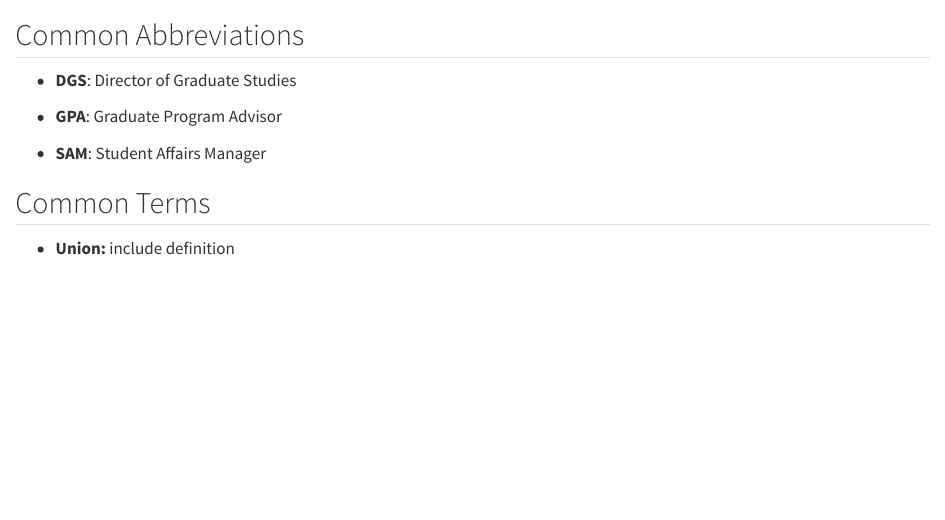
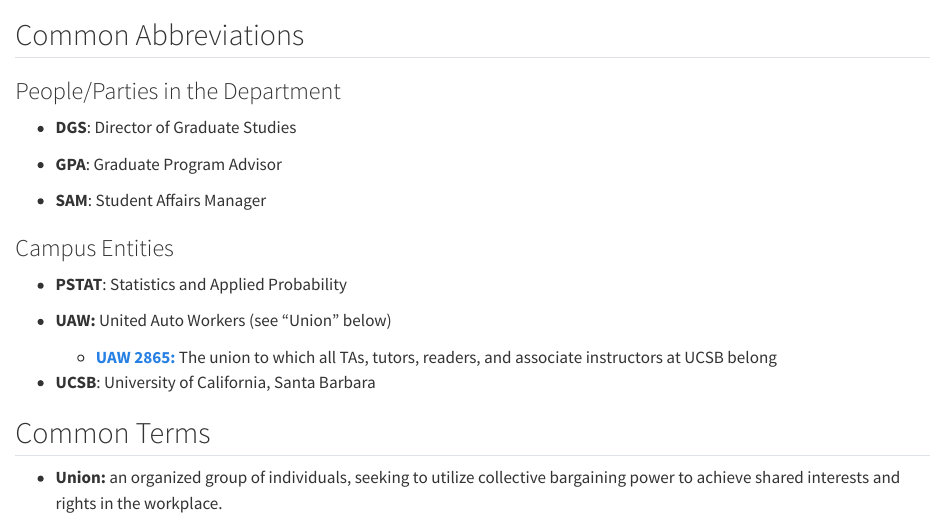
Before and after one commit to pstat-ta-handbook/pstat_ta_handbook.github.io, a Quarto document (Part_8_Glossary/glossary.qmd): the page in a window 1100 px wide, from 60 px down. Rendered offline with R 4.5, knitr and Pandoc in place of Quarto, with nearby package versions.

Commit message:
Update Glossary

```diff
--- a/Part_8_Glossary/glossary.qmd
+++ b/Part_8_Glossary/glossary.qmd
@@ -1,6 +1,8 @@
 # Glossary
 
 ## Common Abbreviations
+
+### People/Parties in the Department
 
 - **DGS**: Director of Graduate Studies
 
@@ -8,7 +10,16 @@
 
 - **SAM**: Student Affairs Manager
 
+### Campus Entities
+
+- **PSTAT**: Statistics and Applied Probability
+
+- **UAW:** United Auto Workers (see "Union" below)
+    - <a href="https://ucsbuaw.wordpress.com/" target="_blank">**UAW 2865:**</a> The union to which all TAs, tutors, readers, and associate instructors at UCSB belong
+
+- **UCSB**: University of California, Santa Barbara
+
 
 ## Common Terms
 
-- **Union:** include definition
+- **Union:** an organized group of individuals, seeking to utilize collective bargaining power to achieve shared interests and rights in the workplace.
```
Also changed, not shown: docs/search.json, 2 other files.
